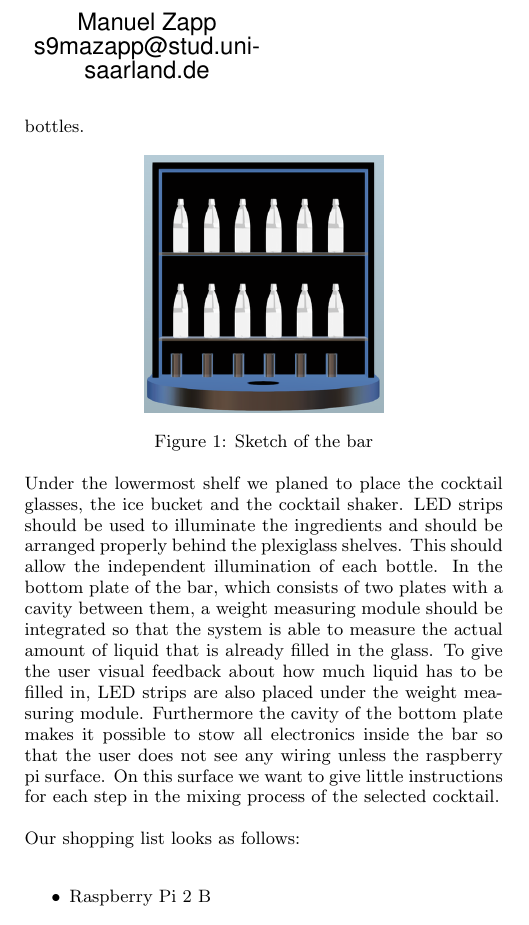
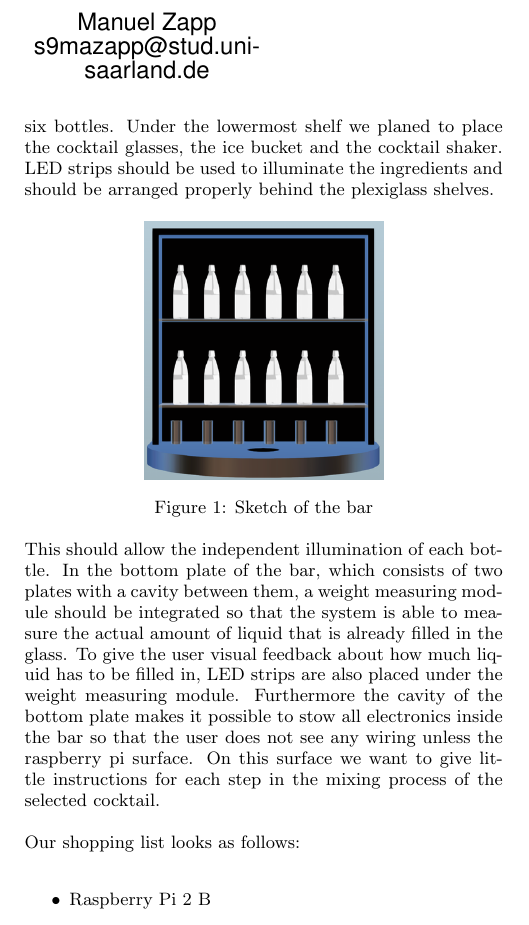
Before and after one commit to MaikeM/CocktailPi, a LaTeX paper (Documentation/sigproc-sp.tex): part of one column of page 1 of 6, cut so that both start at the same text. Compiled offline with pdfLaTeX.

Commit message:
formating

```diff
--- a/Documentation/sigproc-sp.tex
+++ b/Documentation/sigproc-sp.tex
@@ -35,7 +35,7 @@ In this section we describe the thought process from the rough idea of a interac
 With the enormous amount of different cocktails it is unfeasible for non-bartenders to know how to mix every cocktail properly. "Bar Dude" addresses this problem by guiding people through the single steps of mixing their favourite cocktails. In a first step users are able to choose a cocktail from a proper interface. In a second step the user is advised to perform different action of the mixing procedure by illuminating the ingredients of the cocktail or displaying various light animations.
 \subsection{Design}
 
-In a first step we planed the shape of the bar using Adobe Inventor as shown in figure \ref{fig:bar_inventor}. One of our goals was to provide as many cocktails as possible with least ingredients. Regarding our calculations twelve ingredients is the best trade-off and gave us circa 50 different cocktails. This is why we designed it with two plexiglass shelves each with room for six bottles.
+In a first step we planed the shape of the bar using Adobe Inventor as shown in figure \ref{fig:bar_inventor}. One of our goals was to provide as many cocktails as possible with least ingredients. Regarding our calculations twelve ingredients is the best trade-off and gave us circa 50 different cocktails. This is why we designed it with two plexiglass shelves each with room for six bottles. Under the lowermost shelf we planed to place the cocktail glasses, the ice bucket and the cocktail shaker. LED strips should be used to illuminate the ingredients and should be arranged properly behind the plexiglass shelves.
 
 \begin{minipage}{\linewidth}% to keep image and caption on one page
 \makebox[\linewidth]{%        to center the image
@@ -43,7 +43,7 @@ In a first step we planed the shape of the bar using Adobe Inventor as shown in
 \captionof{figure}{Sketch of the bar}\label{fig:bar_inventor}%      only if needed
 \end{minipage}
 
-Under the lowermost shelf we planed to place the cocktail glasses, the ice bucket and the cocktail shaker. LED strips should be used to illuminate the ingredients and should be arranged properly behind the plexiglass shelves. This should allow the independent illumination of each bottle. In the bottom plate of the bar, which consists of two plates with a cavity between them, a weight measuring module should be integrated so that the system is able to measure the actual amount of liquid that is already filled in the glass. To give the user visual feedback about how much liquid has to be filled in, LED strips are also placed under the weight measuring module. Furthermore the cavity of the bottom plate makes it possible to stow all electronics inside the bar so that the user does not see any wiring unless the raspberry pi surface. On this surface we want to give little instructions for each step in the mixing process of the selected cocktail.
+This should allow the independent illumination of each bottle. In the bottom plate of the bar, which consists of two plates with a cavity between them, a weight measuring module should be integrated so that the system is able to measure the actual amount of liquid that is already filled in the glass. To give the user visual feedback about how much liquid has to be filled in, LED strips are also placed under the weight measuring module. Furthermore the cavity of the bottom plate makes it possible to stow all electronics inside the bar so that the user does not see any wiring unless the raspberry pi surface. On this surface we want to give little instructions for each step in the mixing process of the selected cocktail.
 
 Our shopping list looks as follows:
 \begin{itemize}
```
